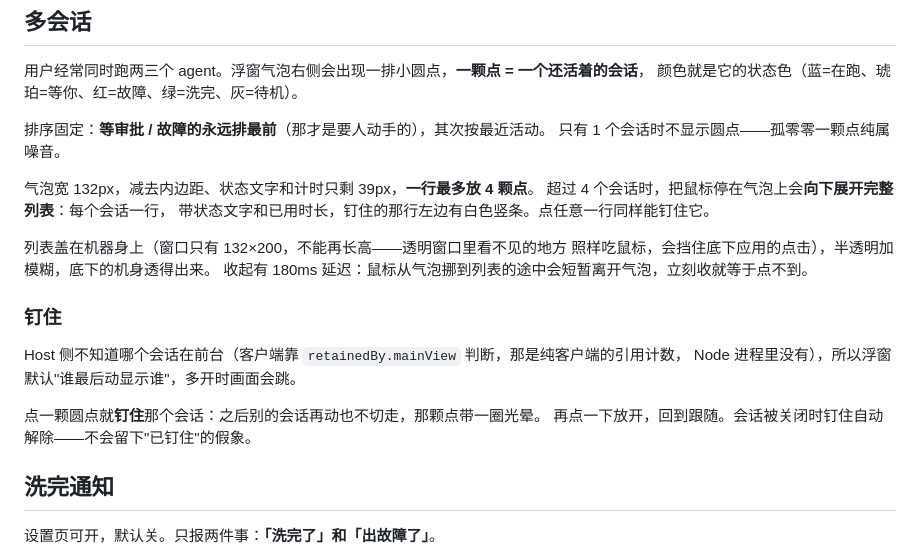
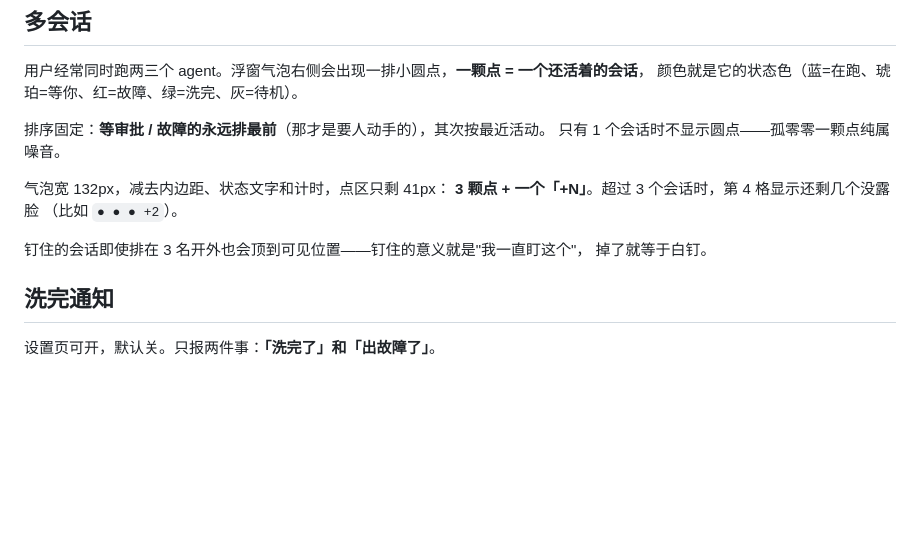
Before and after one commit to lyx0717/dsh-washer, a Markdown page: README.md, the part around the change. Rendered like a GitHub page; blank space fills up the shorter version.

```diff
--- a/README.md
+++ b/README.md
@@ -112,21 +112,12 @@
 排序固定：**等审批 / 故障的永远排最前**（那才是要人动手的），其次按最近活动。
 只有 1 个会话时不显示圆点——孤零零一颗点纯属噪音。
 
-气泡宽 132px，减去内边距、状态文字和计时只剩 39px，**一行最多放 4 颗点**。
-超过 4 个会话时，把鼠标停在气泡上会**向下展开完整列表**：每个会话一行，
-带状态文字和已用时长，钉住的那行左边有白色竖条。点任意一行同样能钉住它。
+气泡宽 132px，减去内边距、状态文字和计时，点区只剩 41px：
+**3 颗点 + 一个「+N」**。超过 3 个会话时，第 4 格显示还剩几个没露脸
+（比如 `● ● ● +2`）。
 
-列表盖在机器身上（窗口只有 132×200，不能再长高——透明窗口里看不见的地方
-照样吃鼠标，会挡住底下应用的点击），半透明加模糊，底下的机身透得出来。
-收起有 180ms 延迟：鼠标从气泡挪到列表的途中会短暂离开气泡，立刻收就等于点不到。
-
-### 钉住
-
-Host 侧不知道哪个会话在前台（客户端靠 `retainedBy.mainView` 判断，那是纯客户端的引用计数，
-Node 进程里没有），所以浮窗默认"谁最后动显示谁"，多开时画面会跳。
-
-点一颗圆点就**钉住**那个会话：之后别的会话再动也不切走，那颗点带一圈光晕。
-再点一下放开，回到跟随。会话被关闭时钉住自动解除——不会留下"已钉住"的假象。
+钉住的会话即使排在 3 名开外也会顶到可见位置——钉住的意义就是"我一直盯这个"，
+掉了就等于白钉。
 
 ## 洗完通知
 
```
Also changed, not shown: docs/float-overflow.png (added), docs/float-sessions.png (deleted), 3 other files.
